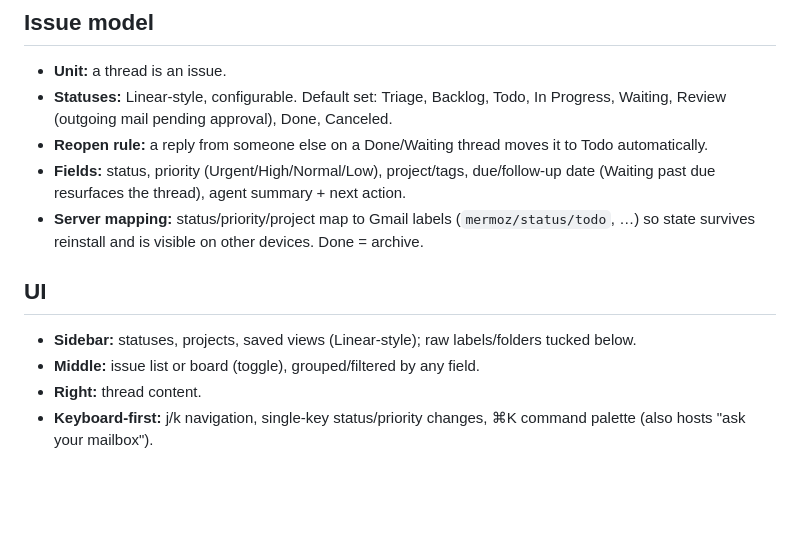
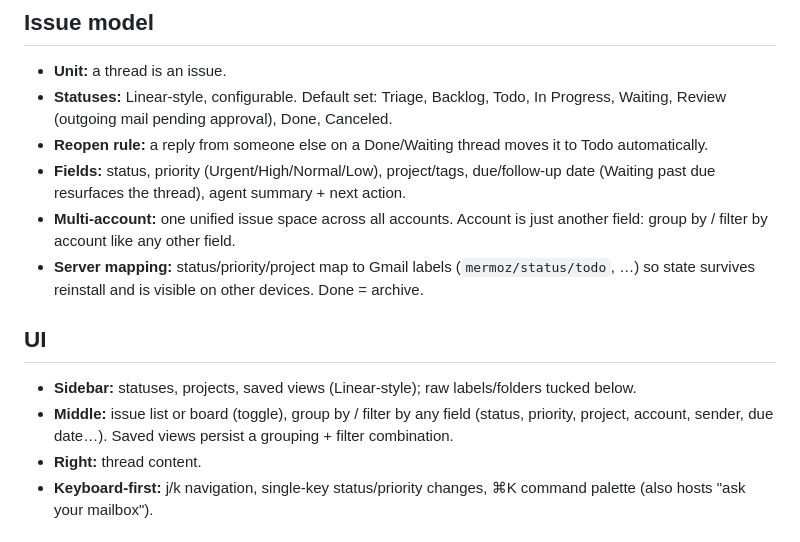
Before and after one commit to ClementWalter/mermoz, a Markdown page: SPEC.md, the part around one of its changes. Drawn GitHub-style; blank space fills up the shorter version.

```diff
--- a/SPEC.md
+++ b/SPEC.md
@@ -85,6 +90,8 @@ tracked as issues (Linear-style), not as a pile in an inbox.
 - **Fields:** status, priority (Urgent/High/Normal/Low), project/tags,
   due/follow-up date (Waiting past due resurfaces the thread), agent summary +
   next action.
+- **Multi-account:** one unified issue space across all accounts. Account is
+  just another field: group by / filter by account like any other field.
 - **Server mapping:** status/priority/project map to Gmail labels
   (`mermoz/status/todo`, …) so state survives reinstall and is visible on
   other devices. Done = archive.
@@ -93,7 +100,9 @@ tracked as issues (Linear-style), not as a pile in an inbox.
 
 - **Sidebar:** statuses, projects, saved views (Linear-style); raw
   labels/folders tucked below.
-- **Middle:** issue list or board (toggle), grouped/filtered by any field.
+- **Middle:** issue list or board (toggle), group by / filter by any field
+  (status, priority, project, account, sender, due date…). Saved views persist
+  a grouping + filter combination.
 - **Right:** thread content.
 - **Keyboard-first:** j/k navigation, single-key status/priority changes, ⌘K
   command palette (also hosts "ask your mailbox").
```
Also changed, not shown: other parts of SPEC.md (+27 -6 lines).
